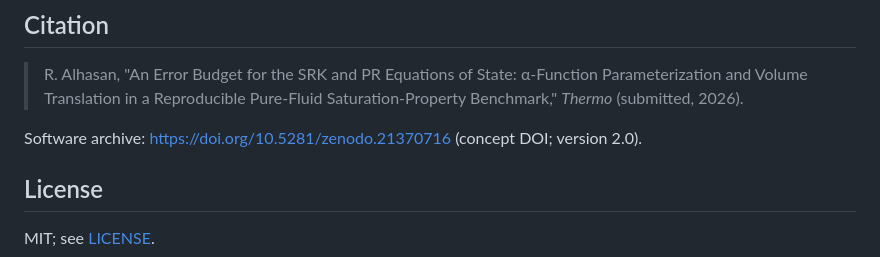
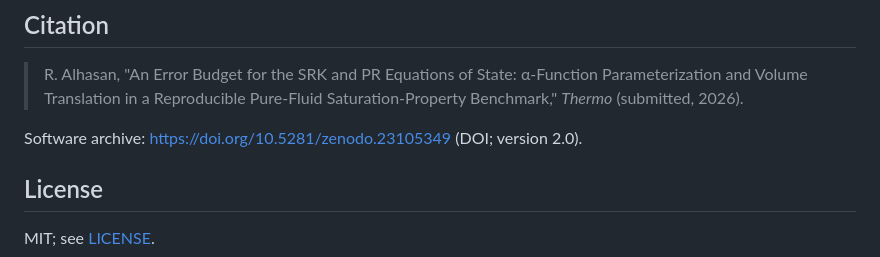
Before and after one commit to ramialhasan91/srk-pr-benchmark, a Markdown page: README.md, the part around the change. Rendered like a GitHub page.

Commit message:
Update README.md
Zenodo DOI updated after release

```diff
--- a/README.md
+++ b/README.md
@@ -103,7 +103,7 @@ tc (Twu-c), coq (Coquelet), ms (MS), tf (Twu-fit)}; translated variants carry th
 > R. Alhasan, "An Error Budget for the SRK and PR Equations of State: α-Function Parameterization and
 > Volume Translation in a Reproducible Pure-Fluid Saturation-Property Benchmark," *Thermo* (submitted, 2026).
 
-Software archive: https://doi.org/10.5281/zenodo.21370716 (concept DOI; version 2.0).
+Software archive: https://doi.org/10.5281/zenodo.23105349 (DOI; version 2.0).
 
 ## License
 
```
